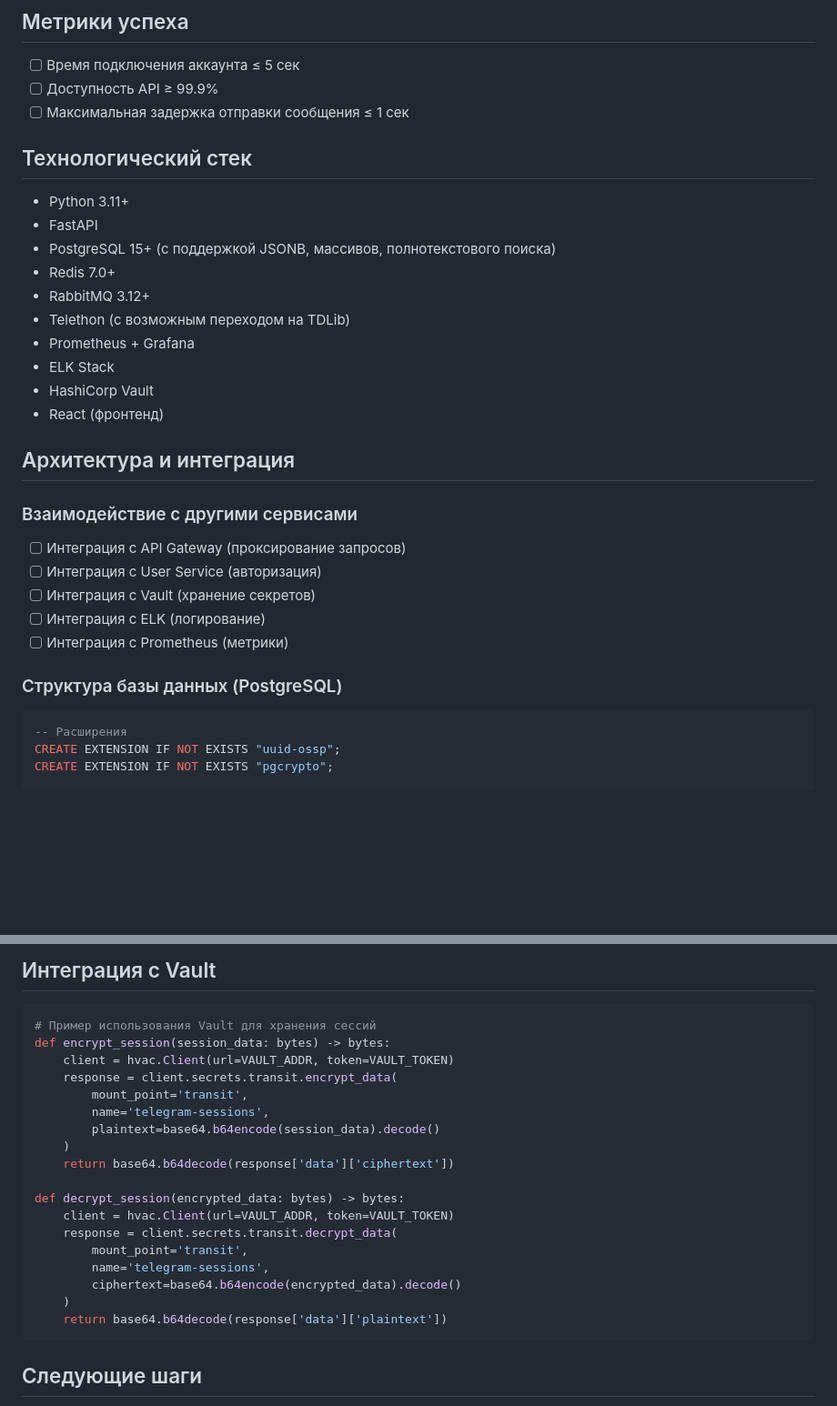
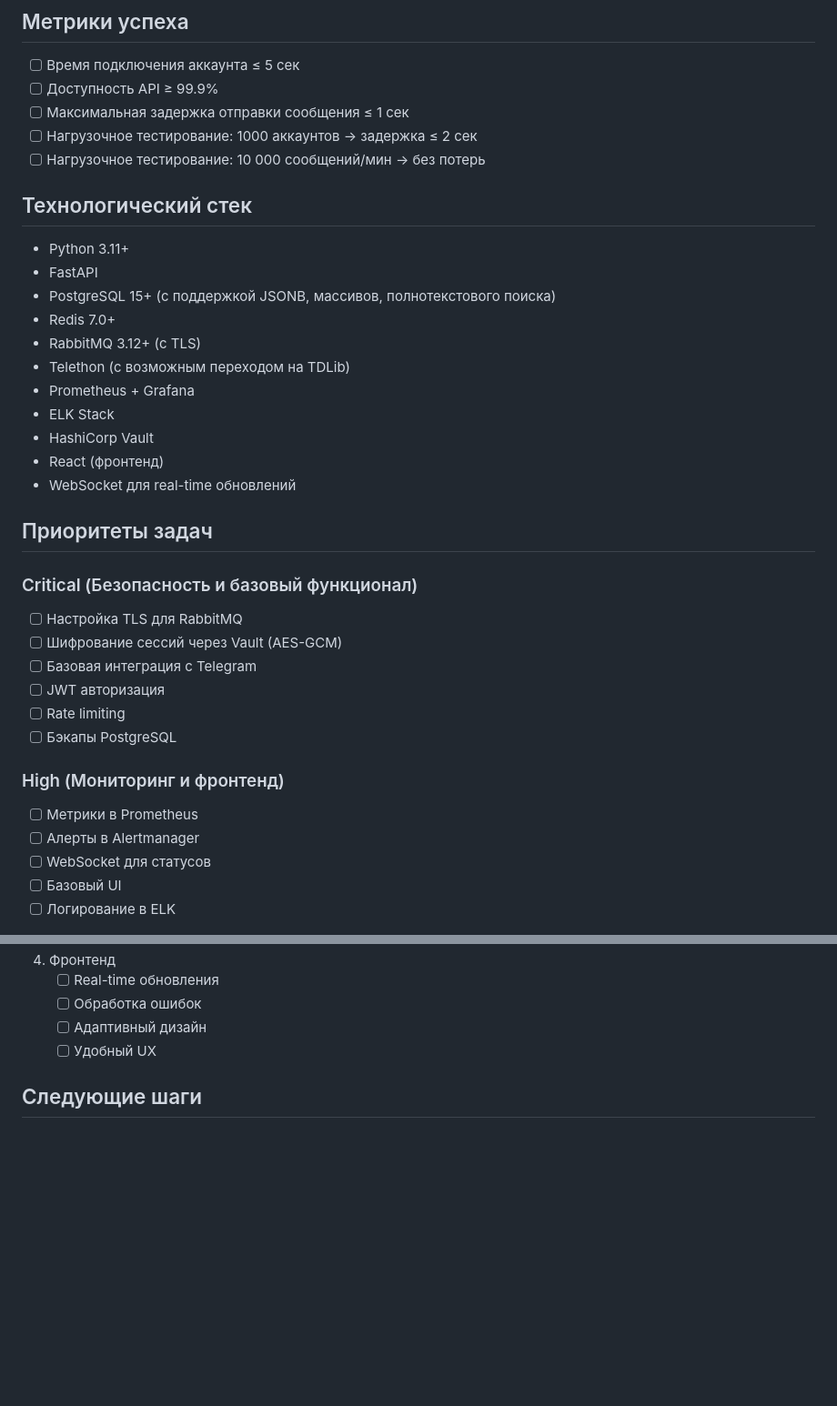
Before and after one commit to Theoretician9/content-factory, a Markdown page: check-list-integrations.md, 2 parts joined by grey strips. Shown at 91% size. GitHub-like rendering; blank space fills up the shorter version.

````diff
--- a/check-list-integrations.md
+++ b/check-list-integrations.md
@@ -7,31 +7,36 @@
 - [ ] Время подключения аккаунта ≤ 5 сек
 - [ ] Доступность API ≥ 99.9%
 - [ ] Максимальная задержка отправки сообщения ≤ 1 сек
+- [ ] Нагрузочное тестирование: 1000 аккаунтов → задержка ≤ 2 сек
+- [ ] Нагрузочное тестирование: 10 000 сообщений/мин → без потерь
 
 ## Технологический стек
 - Python 3.11+
 - FastAPI
 - PostgreSQL 15+ (с поддержкой JSONB, массивов, полнотекстового поиска)
 - Redis 7.0+
-- RabbitMQ 3.12+
+- RabbitMQ 3.12+ (с TLS)
 - Telethon (с возможным переходом на TDLib)
 - Prometheus + Grafana
 - ELK Stack
 - HashiCorp Vault
 - React (фронтенд)
+- WebSocket для real-time обновлений
 
-## Архитектура и интеграция
+## Приоритеты задач
 
-### Взаимодействие с другими сервисами
-- [ ] Интеграция с API Gateway (проксирование запросов)
-- [ ] Интеграция с User Service (авторизация)
-- [ ] Интеграция с Vault (хранение секретов)
-- [ ] Интеграция с ELK (логирование)
-- [ ] Интеграция с Prometheus (метрики)
+### Critical (Безопасность и базовый функционал)
+- [ ] Настройка TLS для RabbitMQ
+- [ ] Шифрование сессий через Vault (AES-GCM)
+- [ ] Базовая интеграция с Telegram
+- [ ] JWT авторизация
+- [ ] Rate limiting
+- [ ] Бэкапы PostgreSQL
 
-### Структура базы данных (PostgreSQL)
-```sql
--- Расширения
-CREATE EXTENSION IF NOT EXISTS "uuid-ossp";
-CREATE EXTENSION IF NOT EXISTS "pgcrypto";
+### High (Мониторинг и фронтенд)
+- [ ] Метрики в Prometheus
+- [ ] Алерты в Alertmanager
+- [ ] WebSocket для статусов
+- [ ] Базовый UI
+- [ ] Логирование в ELK
 
@@ -289,25 +231,8 @@ groups:
-## Интеграция с Vault
-
-```python
-# Пример использования Vault для хранения сессий
-def encrypt_session(session_data: bytes) -> bytes:
-    client = hvac.Client(url=VAULT_ADDR, token=VAULT_TOKEN)
-    response = client.secrets.transit.encrypt_data(
-        mount_point='transit',
-        name='telegram-sessions',
-        plaintext=base64.b64encode(session_data).decode()
-    )
-    return base64.b64decode(response['data']['ciphertext'])
-
-def decrypt_session(encrypted_data: bytes) -> bytes:
-    client = hvac.Client(url=VAULT_ADDR, token=VAULT_TOKEN)
-    response = client.secrets.transit.decrypt_data(
-        mount_point='transit',
-        name='telegram-sessions',
-        ciphertext=base64.b64encode(encrypted_data).decode()
-    )
-    return base64.b64decode(response['data']['plaintext'])
-```
+4. Фронтенд
+   - [ ] Real-time обновления
+   - [ ] Обработка ошибок
+   - [ ] Адаптивный дизайн
+   - [ ] Удобный UX
 
 ## Следующие шаги
 1. Создать базовую структуру проекта
````
Also changed, not shown: other parts of check-list-integrations.md (+107 -170 lines).
